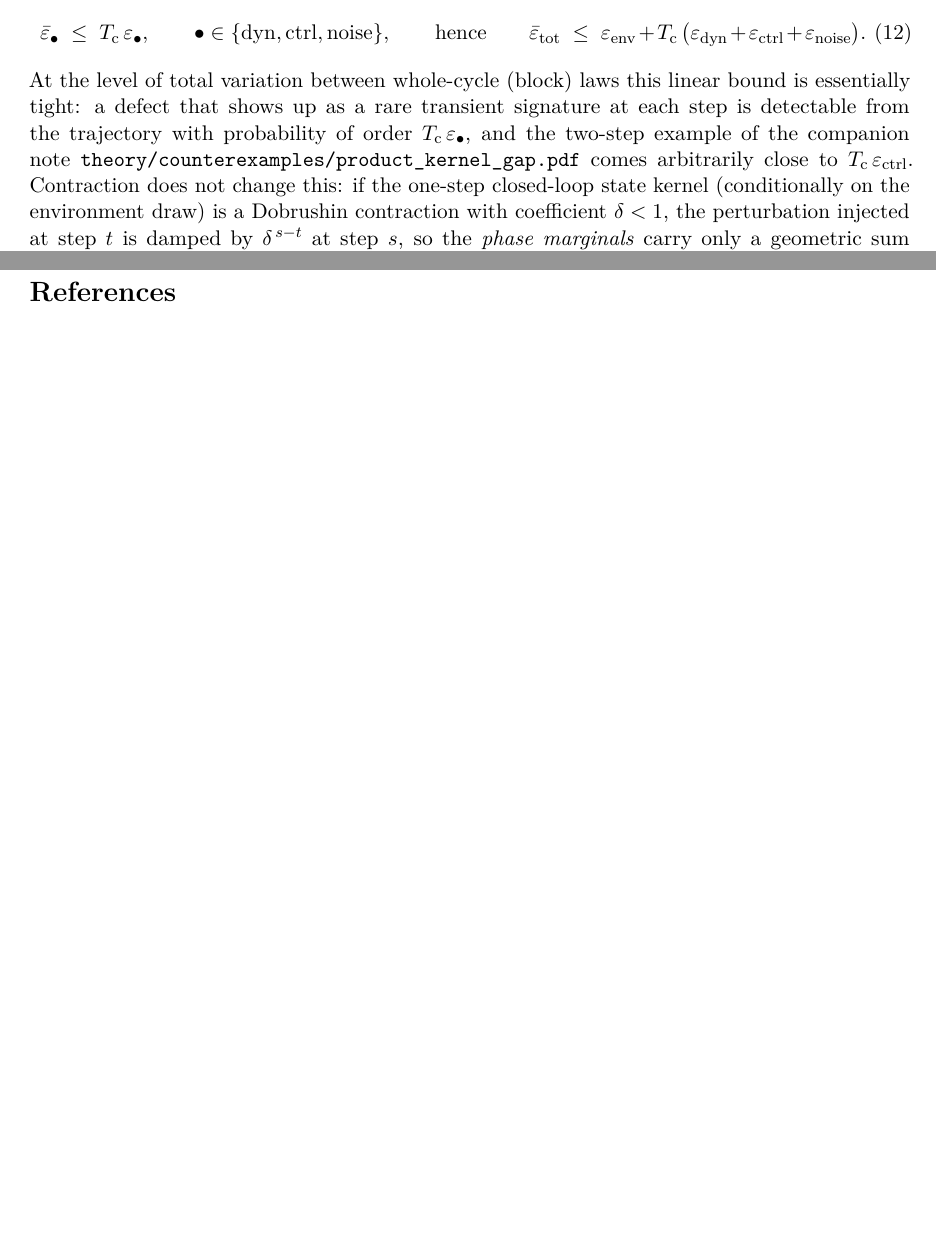
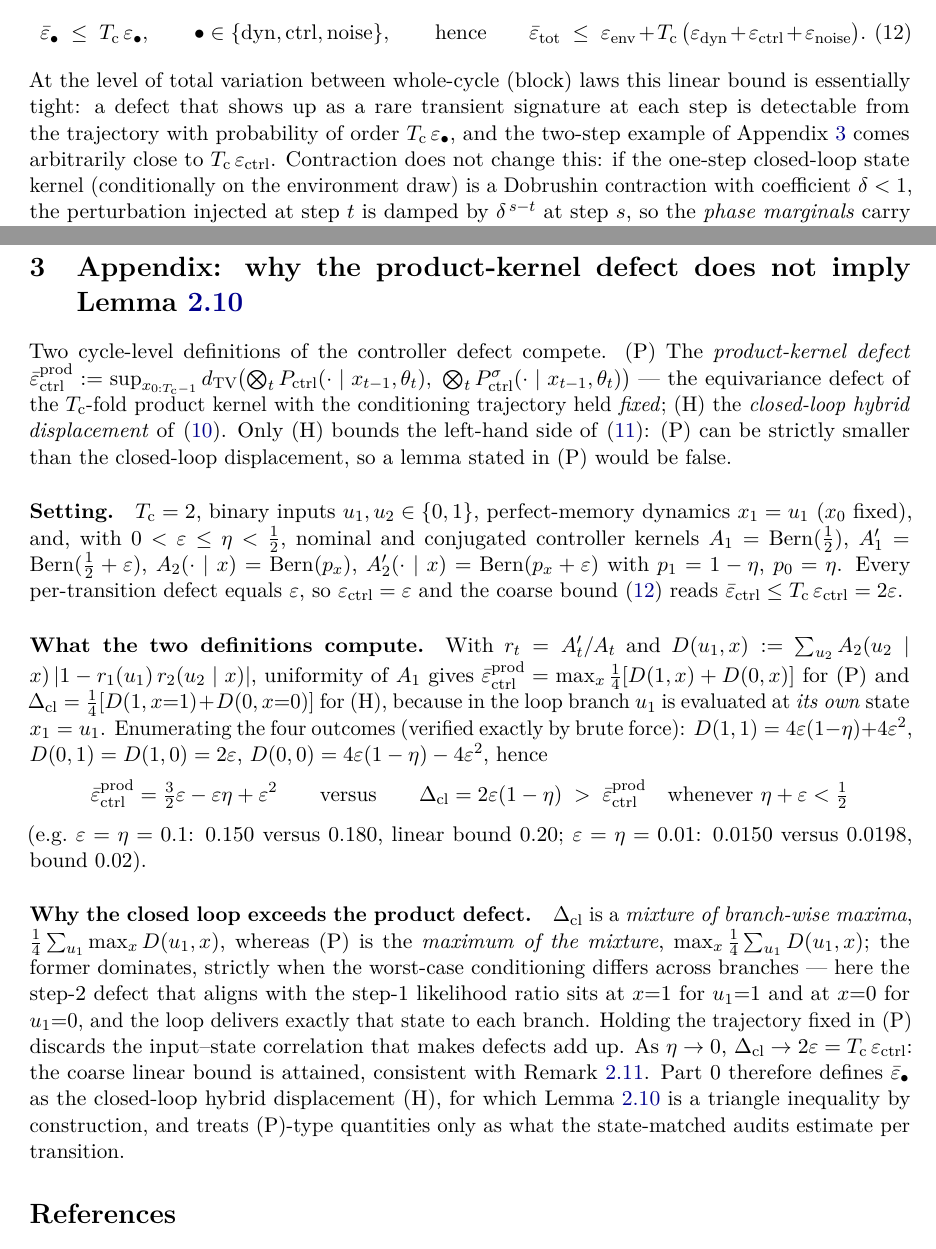
Before and after one commit to kaiwen123-yang/geofdi, a LaTeX paper (theory/main.tex, which reads theory/counterexamples/product_kernel_counterexample.tex, theory/sections/01_assumptions.tex): two parts of pages 11 and 13 of 13 before the commit and two parts of pages 11 and 13 of 14 after it, joined at a grey line, cut so that both start at the same text, the shorter picture padded with empty space. Compiled offline with pdfLaTeX.

Commit message:
docs(theory): rp001 leftovers, tag v1.1
- The product-kernel counterexample is now an appendix section of the main
  notes (theory/counterexamples/product_kernel_counterexample.tex, input by
  main.tex as "Appendix: why the product-kernel defect does not imply
  Lemma lem:eps"; label app:counterexample) instead of a standalone note;
  cross-references in Definition def:cycle-eps and Remark rem:linear point
  at the appendix. Half-page: setting, what the two eps-bar definitions
  compute, why the closed-loop displacement exceeds the product defect.
- Lemma C2 factor, m-cycle scoping sentence and the N1-4 Dobrushin/IPM
  rewrite were landed in 7e8513d and are unchanged.
- theory/Makefile back to a single latexmk target; make theory: 14 pages,
  0 errors, 0 overfull, 0 undefined refs.

Co-Authored-By: Claude Fable 5 <noreply@anthropic.com>

```diff
--- /dev/null
+++ b/theory/counterexamples/product_kernel_counterexample.tex
@@ -0,0 +1,59 @@
+% Appendix section of theory Part 0 (input from main.tex). Companion to Definition def:cycle-eps.
+\section{Appendix: why the product-kernel defect does not imply Lemma~\ref{lem:eps}}
+\label{app:counterexample}
+
+Two cycle-level definitions of the controller defect compete. (P)~The
+\emph{product-kernel defect}
+$\epsbar{ctrl}^{\mathrm{prod}} := \sup_{x_{0:\Tc-1}} \dtv\bigl(\bigotimes_t
+P_{\mathrm{ctrl}}(\cdot\mid x_{t-1},\theta_t),\ \bigotimes_t
+P^{\sigma}_{\mathrm{ctrl}}(\cdot\mid x_{t-1},\theta_t)\bigr)$ --- the
+equivariance defect of the $\Tc$-fold product kernel with the conditioning
+trajectory held \emph{fixed}; (H)~the \emph{closed-loop hybrid displacement}
+of \eqref{eq:cycle-eps}. Only (H) bounds the left-hand side of
+\eqref{eq:eps-bound}: (P) can be strictly smaller than the closed-loop
+displacement, so a lemma stated in (P) would be false.
+
+\paragraph{Setting.}
+$\Tc=2$, binary inputs $u_1,u_2\in\{0,1\}$, perfect-memory dynamics
+$x_1=u_1$ ($x_0$ fixed), and, with $0<\varepsilon\le\eta<\tfrac12$, nominal
+and conjugated controller kernels
+$A_1=\mathrm{Bern}(\tfrac12)$, $A_1'=\mathrm{Bern}(\tfrac12+\varepsilon)$,
+$A_2(\cdot\mid x)=\mathrm{Bern}(p_x)$, $A_2'(\cdot\mid x)=\mathrm{Bern}(p_x+\varepsilon)$
+with $p_1=1-\eta$, $p_0=\eta$. Every per-transition defect equals
+$\varepsilon$, so $\eps{ctrl}=\varepsilon$ and the coarse bound
+\eqref{eq:linear-bound} reads $\epsbar{ctrl}\le\Tc\,\eps{ctrl}=2\varepsilon$.
+
+\paragraph{What the two definitions compute.}
+With $r_t=A_t'/A_t$ and
+$D(u_1,x):=\sum_{u_2}A_2(u_2\mid x)\,\lvert 1-r_1(u_1)\,r_2(u_2\mid x)\rvert$,
+uniformity of $A_1$ gives
+$\epsbar{ctrl}^{\mathrm{prod}}=\max_{x}\tfrac14[D(1,x)+D(0,x)]$ for (P) and
+$\Delta_{\mathrm{cl}}=\tfrac14[D(1,x{=}1)+D(0,x{=}0)]$ for (H), because in
+the loop branch $u_1$ is evaluated at \emph{its own} state $x_1=u_1$.
+Enumerating the four outcomes (verified exactly by brute force):
+$D(1,1)=4\varepsilon(1-\eta)+4\varepsilon^2$, $D(0,1)=D(1,0)=2\varepsilon$,
+$D(0,0)=4\varepsilon(1-\eta)-4\varepsilon^2$, hence
+\[
+  \epsbar{ctrl}^{\mathrm{prod}}=\tfrac32\varepsilon-\varepsilon\eta+\varepsilon^2
+  \qquad\text{versus}\qquad
+  \Delta_{\mathrm{cl}}=2\varepsilon(1-\eta)\;>\;\epsbar{ctrl}^{\mathrm{prod}}
+  \quad\text{whenever }\eta+\varepsilon<\tfrac12
+\]
+(e.g.\ $\varepsilon=\eta=0.1$: $0.150$ versus $0.180$, linear bound $0.20$;
+$\varepsilon=\eta=0.01$: $0.0150$ versus $0.0198$, bound $0.02$).
+
+\paragraph{Why the closed loop exceeds the product defect.}
+$\Delta_{\mathrm{cl}}$ is a \emph{mixture of branch-wise maxima},
+$\tfrac14\sum_{u_1}\max_x D(u_1,x)$, whereas (P) is the \emph{maximum of the
+mixture}, $\max_x\tfrac14\sum_{u_1}D(u_1,x)$; the former dominates, strictly
+when the worst-case conditioning differs across branches --- here the step-2
+defect that aligns with the step-1 likelihood ratio sits at $x{=}1$ for
+$u_1{=}1$ and at $x{=}0$ for $u_1{=}0$, and the loop delivers exactly that
+state to each branch. Holding the trajectory fixed in (P) discards the
+input--state correlation that makes defects add up. As $\eta\to0$,
+$\Delta_{\mathrm{cl}}\to2\varepsilon=\Tc\,\eps{ctrl}$: the coarse linear
+bound is attained, consistent with Remark~\ref{rem:linear}. Part~0 therefore
+defines $\epsbar{\bullet}$ as the closed-loop hybrid displacement (H), for
+which Lemma~\ref{lem:eps} is a triangle inequality by construction, and treats
+(P)-type quantities only as what the state-matched audits estimate per
+transition.
--- a/theory/sections/01_assumptions.tex
+++ b/theory/sections/01_assumptions.tex
@@ -642,9 +641,9 @@ linear bound
 At the level of total variation between whole-cycle (block) laws this
 linear bound is essentially tight: a defect that shows up as a rare transient
 signature at each step is detectable from the trajectory with probability of
-order $\Tc\,\eps{\bullet}$, and the two-step example of the companion note
-\texttt{theory/counterexamples/product\_kernel\_gap.pdf} comes arbitrarily
-close to $\Tc\,\eps{ctrl}$. Contraction does not change this: if the one-step
+order $\Tc\,\eps{\bullet}$, and the two-step example of
+Appendix~\ref{app:counterexample} comes arbitrarily close to
+$\Tc\,\eps{ctrl}$. Contraction does not change this: if the one-step
 closed-loop state kernel (conditionally on the environment draw) is a
 Dobrushin contraction with coefficient $\delta<1$, the perturbation injected
 at step $t$ is damped by $\delta^{\,s-t}$ at step $s$, so the \emph{phase
```
Also changed, not shown: theory/counterexamples/product_kernel_gap.tex (deleted, +0 -88 lines), theory/main.tex (+1 -0 lines), theory/Makefile, theory/sections/01_assumptions.tex (3 more changed lines), 1 other file.
